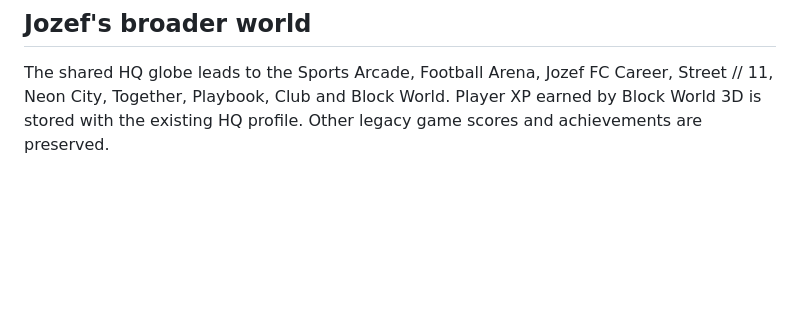
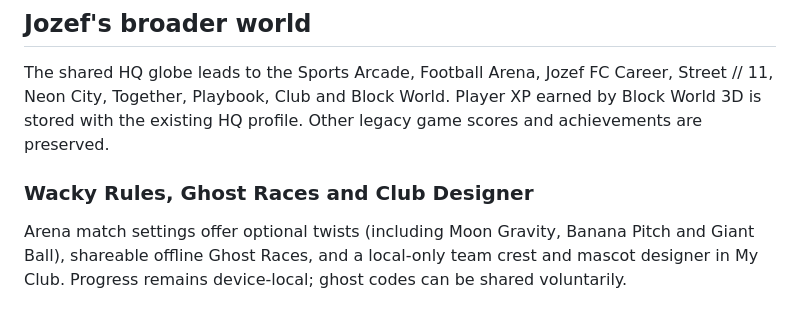
Before and after one commit to harbourviewcompany-create/jozefs-world, a Markdown page: README.md, the part around the change. Rendered like a GitHub page; blank space fills up the shorter version.

```diff
--- a/README.md
+++ b/README.md
@@ -145,3 +145,6 @@ The original Canvas 2D adventure includes two heroes, touch and keyboard movemen
 ## Jozef's broader world
 
 The shared HQ globe leads to the Sports Arcade, Football Arena, Jozef FC Career, Street // 11, Neon City, Together, Playbook, Club and Block World. Player XP earned by Block World 3D is stored with the existing HQ profile. Other legacy game scores and achievements are preserved.
+
+### Wacky Rules, Ghost Races and Club Designer
+Arena match settings offer optional twists (including Moon Gravity, Banana Pitch and Giant Ball), shareable offline Ghost Races, and a local-only team crest and mascot designer in My Club. Progress remains device-local; ghost codes can be shared voluntarily.
```
